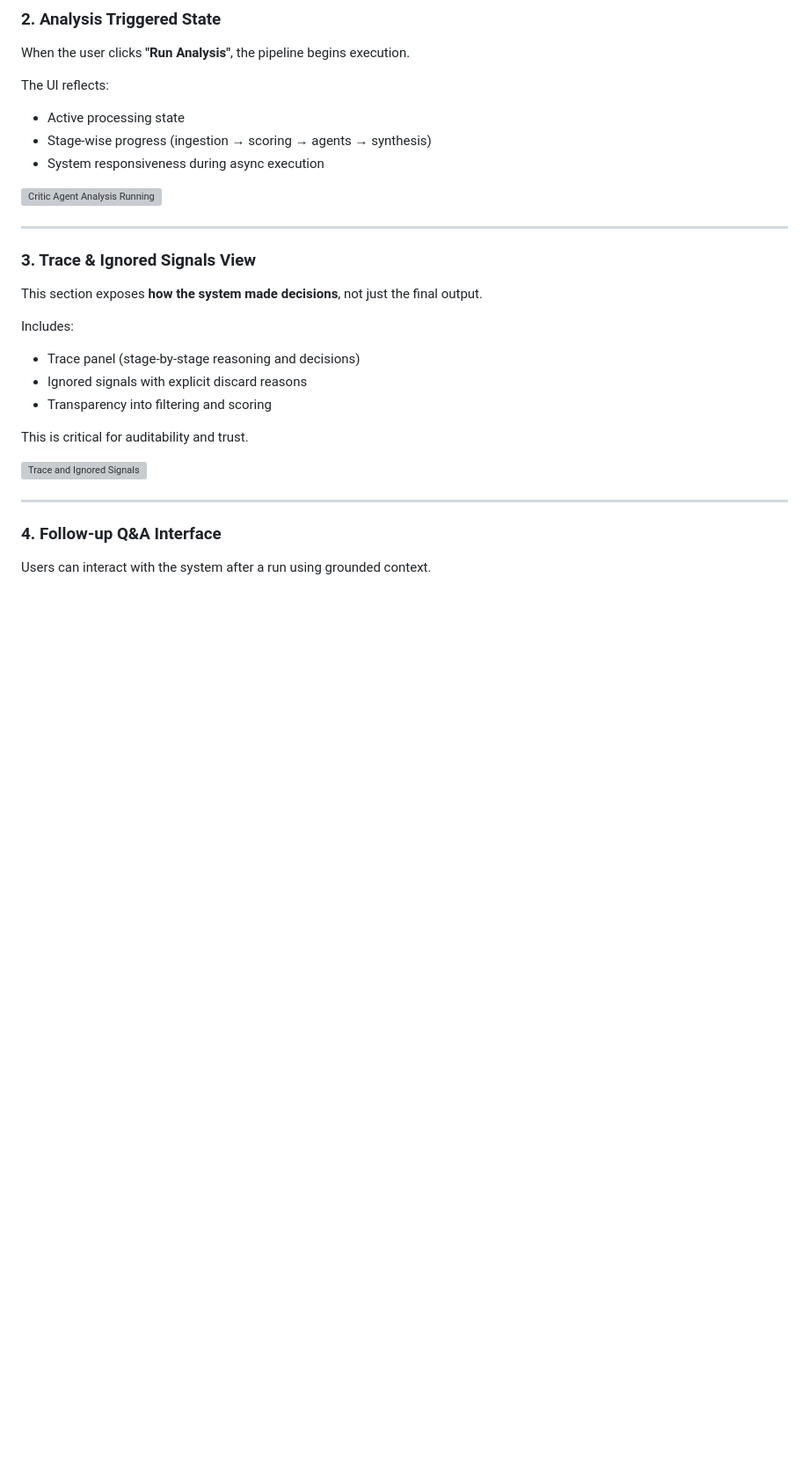
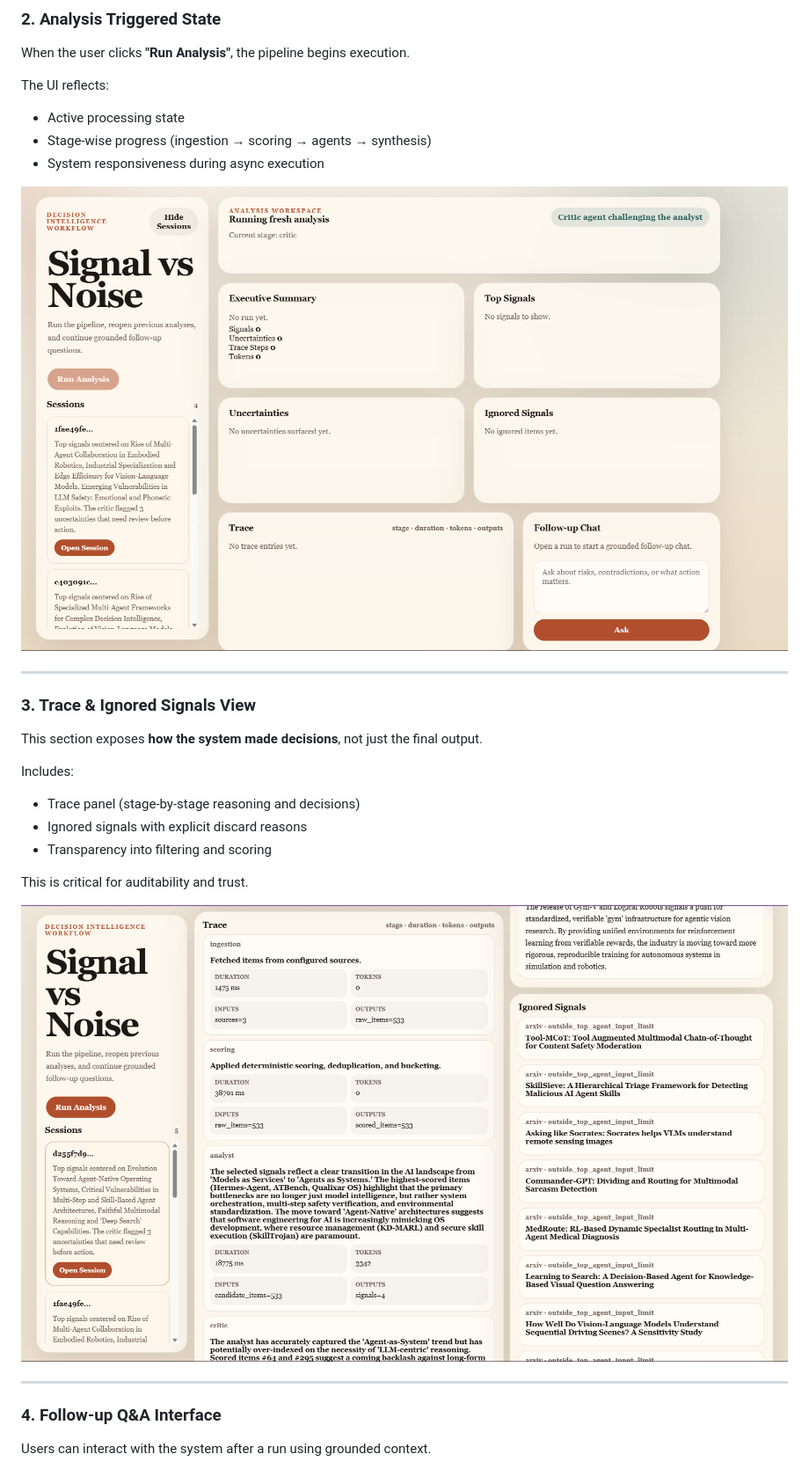
Before and after one commit to Maaitrayo/Decision-Intelligence-Workflow, a Markdown page: README.md, the part around one of its changes. Shown at 88% size. Drawn GitHub-style; blank space fills up the shorter version; grey boxes are pictures that could not be loaded.

Commit message:
updated readme with correct path

```diff
--- a/README.md
+++ b/README.md
@@ -362,7 +362,7 @@ The UI reflects:
 - Stage-wise progress (ingestion → scoring → agents → synthesis)
 - System responsiveness during async execution
 
-![Critic Agent Analysis Running](assets\images\running_state_critic.png)
+![Critic Agent Analysis Running](assets/images/running_state_critic.png)
 
 ---
 
@@ -377,7 +377,7 @@ Includes:
 
 This is critical for auditability and trust.
 
-![Trace and Ignored Signals](assets\images\trace_panel.png)
+![Trace and Ignored Signals](assets/images/trace_panel.png)
 
 ---
 
```
Also changed, not shown: other parts of README.md (+1 -1 lines).
